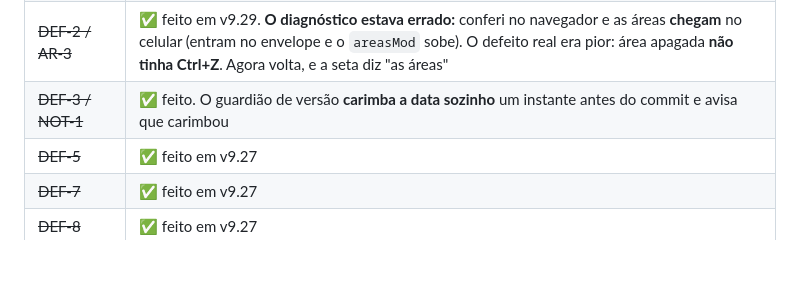
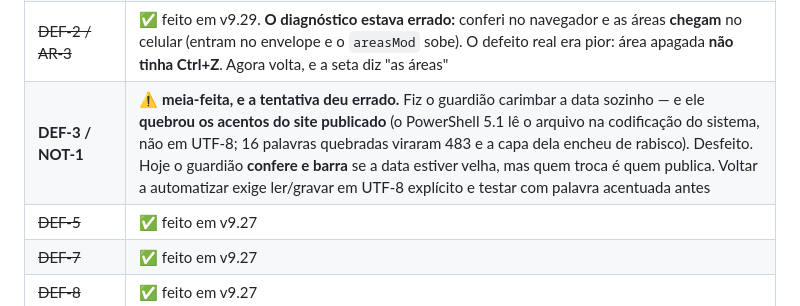
Before and after one commit to leticiaoliveira-gh/banco-demandas, a Markdown page: PENDENCIAS.md, the part around one of its changes. Drawn GitHub-style; blank space fills up the shorter version.

Commit message:
PENDENCIAS: DEF-3 volta a aberto - a automacao da data quebrou os acentos e foi desfeita
Co-Authored-By: Claude Opus 5 <noreply@anthropic.com>

```diff
--- a/PENDENCIAS.md
+++ b/PENDENCIAS.md
@@ -73,7 +73,7 @@ porque publicar é pedido dela.
 | **SJ-3** | Folha do **Matheus** (37 de elétrica + os 5 sinalizados hoje) |
 | ~~DEF-1~~ | ✅ feito em v9.28. Provado no navegador: **0 crachás trocados** em 12 modelos / 161 perguntas, e 0 modelos regravados à toa. Correção do plano: trocar por `metaSetU` **não** faria a trava viajar (essa chave não entra no envelope da sincronização) — o que resolve é preservar o crachá, e isso está feito |
 | ~~DEF-2 / AR-3~~ | ✅ feito em v9.29. **O diagnóstico estava errado:** conferi no navegador e as áreas **chegam** no celular (entram no envelope e o `areasMod` sobe). O defeito real era pior: área apagada **não tinha Ctrl+Z**. Agora volta, e a seta diz "as áreas" |
-| ~~DEF-3 / NOT-1~~ | ✅ feito. O guardião de versão **carimba a data sozinho** um instante antes do commit e avisa que carimbou |
+| **DEF-3 / NOT-1** | ⚠️ **meia-feita, e a tentativa deu errado.** Fiz o guardião carimbar a data sozinho — e ele **quebrou os acentos do site publicado** (o PowerShell 5.1 lê o arquivo na codificação do sistema, não em UTF-8; 16 palavras quebradas viraram 483 e a capa dela encheu de rabisco). Desfeito. Hoje o guardião **confere e barra** se a data estiver velha, mas quem troca é quem publica. Voltar a automatizar exige ler/gravar em UTF-8 explícito e testar com palavra acentuada antes |
 | ~~DEF-5~~ | ✅ feito em v9.27 |
 | ~~DEF-7~~ | ✅ feito em v9.27 |
 | ~~DEF-8~~ | ✅ feito em v9.27 |
```
Also changed, not shown: other parts of PENDENCIAS.md (+1 -1 lines).
